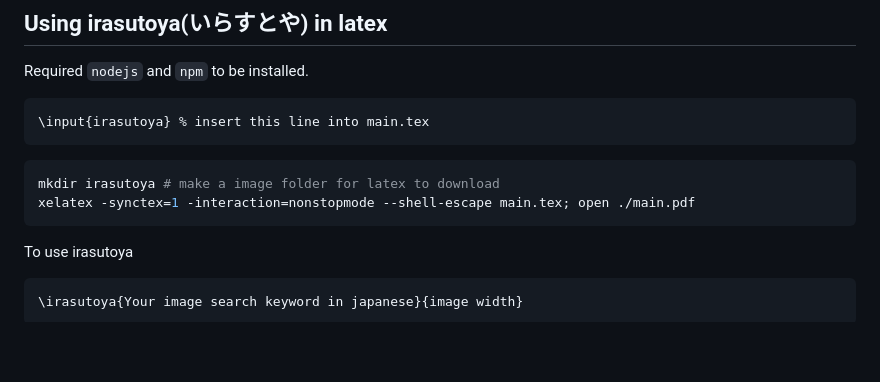
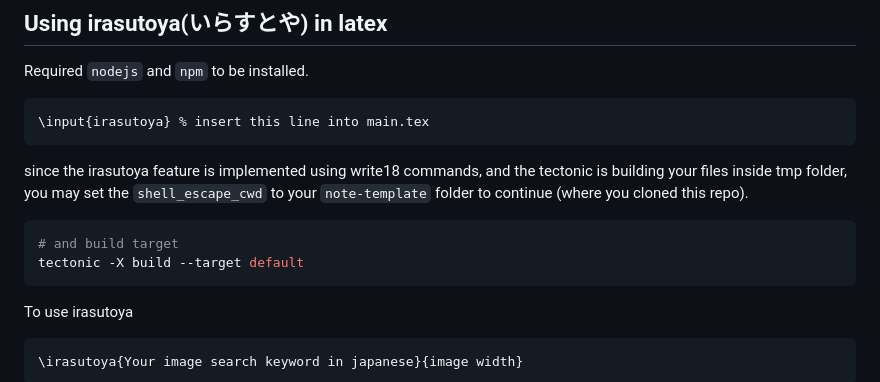
Before and after one commit to ljcucc/math_note_template, a Markdown page: README.md, the part around the change. Rendered like a GitHub page; blank space fills up the shorter version.

````diff
--- a/README.md
+++ b/README.md
@@ -101,9 +101,11 @@ Required `nodejs` and `npm` to be installed.
 \input{irasutoya} % insert this line into main.tex
 ```
 
+since the irasutoya feature is implemented using write18 commands, and the tectonic is building your files inside tmp folder, you may set the `shell_escape_cwd` to your `note-template` folder to continue (where you cloned this repo).
+
 ```sh
-mkdir irasutoya # make a image folder for latex to download
-xelatex -synctex=1 -interaction=nonstopmode --shell-escape main.tex; open ./main.pdf
+# and build target
+tectonic -X build --target default
 ```
 
 To use irasutoya
````
